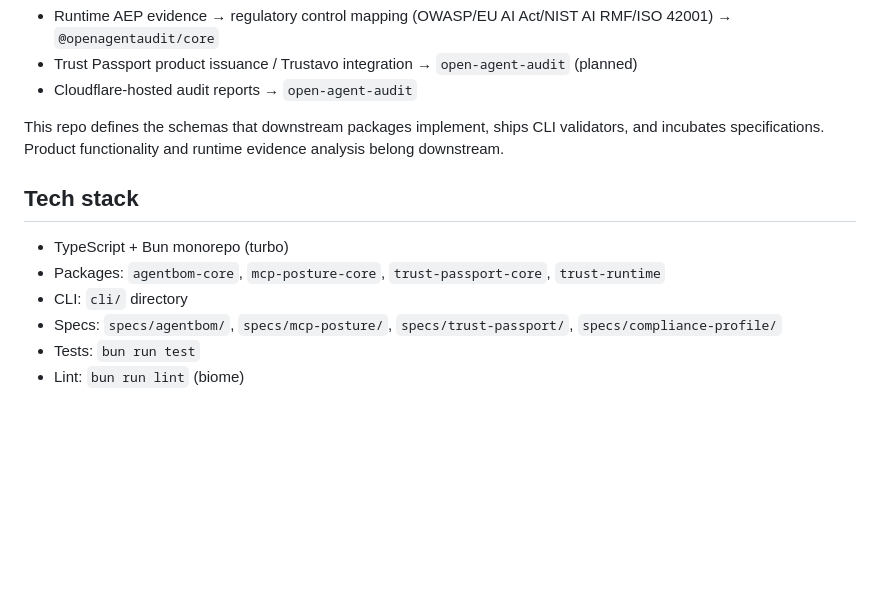
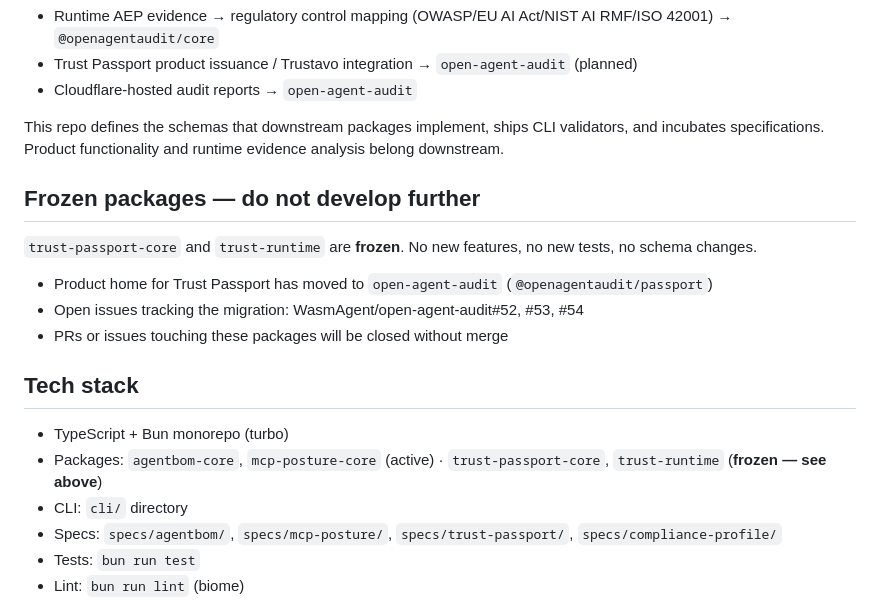
Before and after one commit to WasmAgent/agent-trust-infra, a Markdown page: CLAUDE.md, the part around the change. GitHub-like rendering; blank space fills up the shorter version.

```diff
--- a/CLAUDE.md
+++ b/CLAUDE.md
@@ -43,9 +43,16 @@ This repo defines the schemas that downstream packages implement, ships CLI vali
 and incubates specifications. Product functionality and runtime evidence analysis belong
 downstream.
 
+## Frozen packages — do not develop further
+
+`trust-passport-core` and `trust-runtime` are **frozen**. No new features, no new tests, no schema changes.
+- Product home for Trust Passport has moved to `open-agent-audit` (`@openagentaudit/passport`)
+- Open issues tracking the migration: WasmAgent/open-agent-audit#52, #53, #54
+- PRs or issues touching these packages will be closed without merge
+
 ## Tech stack
 - TypeScript + Bun monorepo (turbo)
-- Packages: `agentbom-core`, `mcp-posture-core`, `trust-passport-core`, `trust-runtime`
+- Packages: `agentbom-core`, `mcp-posture-core` (active) · `trust-passport-core`, `trust-runtime` (**frozen — see above**)
 - CLI: `cli/` directory
 - Specs: `specs/agentbom/`, `specs/mcp-posture/`, `specs/trust-passport/`, `specs/compliance-profile/`
 - Tests: `bun run test`
```
Also changed, not shown: docs/roadmap.md (+20 -10 lines).
